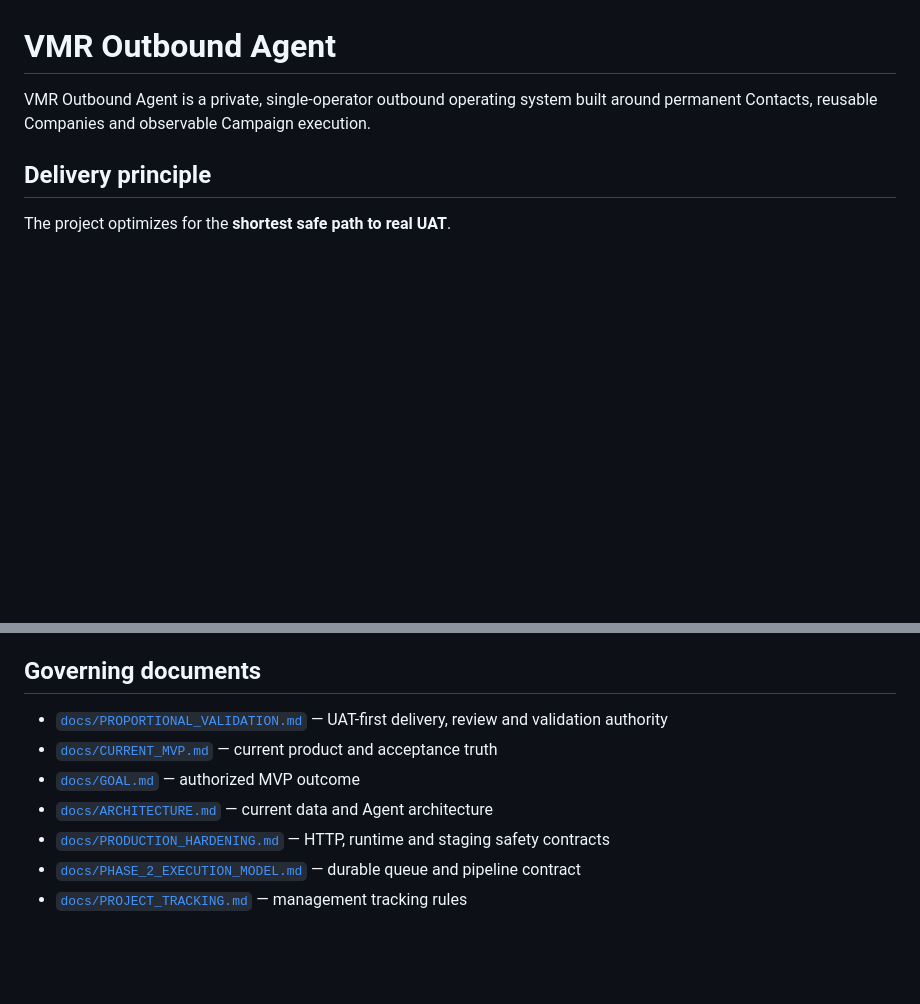
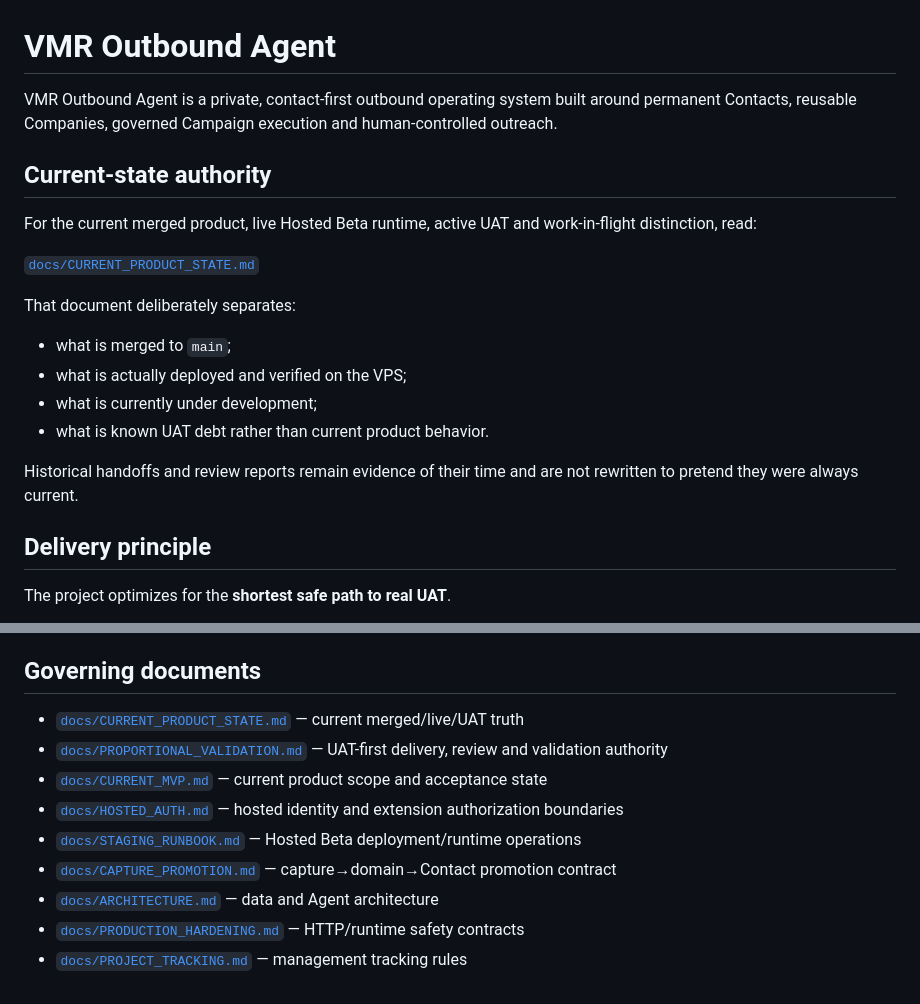
Before and after one commit to sahilaaron/vmr-outbound, a Markdown page: README.md, 2 parts joined by grey strips. GitHub-like rendering; blank space fills up the shorter version.

```diff
--- a/README.md
+++ b/README.md
@@ -1,6 +1,21 @@
 # VMR Outbound Agent
 
-VMR Outbound Agent is a private, single-operator outbound operating system built around permanent Contacts, reusable Companies and observable Campaign execution.
+VMR Outbound Agent is a private, contact-first outbound operating system built around permanent Contacts, reusable Companies, governed Campaign execution and human-controlled outreach.
+
+## Current-state authority
+
+For the current merged product, live Hosted Beta runtime, active UAT and work-in-flight distinction, read:
+
+[`docs/CURRENT_PRODUCT_STATE.md`](docs/CURRENT_PRODUCT_STATE.md)
+
+That document deliberately separates:
+
+- what is merged to `main`;
+- what is actually deployed and verified on the VPS;
+- what is currently under development;
+- what is known UAT debt rather than current product behavior.
+
+Historical handoffs and review reports remain evidence of their time and are not rewritten to pretend they were always current.
 
 ## Delivery principle
 
@@ -158,10 +184,12 @@ The first live acceptance should use one Contact before increasing batch size.
 
 ## Governing documents
 
+- [`docs/CURRENT_PRODUCT_STATE.md`](docs/CURRENT_PRODUCT_STATE.md) — current merged/live/UAT truth
 - [`docs/PROPORTIONAL_VALIDATION.md`](docs/PROPORTIONAL_VALIDATION.md) — UAT-first delivery, review and validation authority
-- [`docs/CURRENT_MVP.md`](docs/CURRENT_MVP.md) — current product and acceptance truth
-- [`docs/GOAL.md`](docs/GOAL.md) — authorized MVP outcome
-- [`docs/ARCHITECTURE.md`](docs/ARCHITECTURE.md) — current data and Agent architecture
-- [`docs/PRODUCTION_HARDENING.md`](docs/PRODUCTION_HARDENING.md) — HTTP, runtime and staging safety contracts
-- [`docs/PHASE_2_EXECUTION_MODEL.md`](docs/PHASE_2_EXECUTION_MODEL.md) — durable queue and pipeline contract
+- [`docs/CURRENT_MVP.md`](docs/CURRENT_MVP.md) — current product scope and acceptance state
+- [`docs/HOSTED_AUTH.md`](docs/HOSTED_AUTH.md) — hosted identity and extension authorization boundaries
+- [`docs/STAGING_RUNBOOK.md`](docs/STAGING_RUNBOOK.md) — Hosted Beta deployment/runtime operations
+- [`docs/CAPTURE_PROMOTION.md`](docs/CAPTURE_PROMOTION.md) — capture→domain→Contact promotion contract
+- [`docs/ARCHITECTURE.md`](docs/ARCHITECTURE.md) — data and Agent architecture
+- [`docs/PRODUCTION_HARDENING.md`](docs/PRODUCTION_HARDENING.md) — HTTP/runtime safety contracts
 - [`docs/PROJECT_TRACKING.md`](docs/PROJECT_TRACKING.md) — management tracking rules
```
Also changed, not shown: other parts of README.md (+74 -63 lines).
